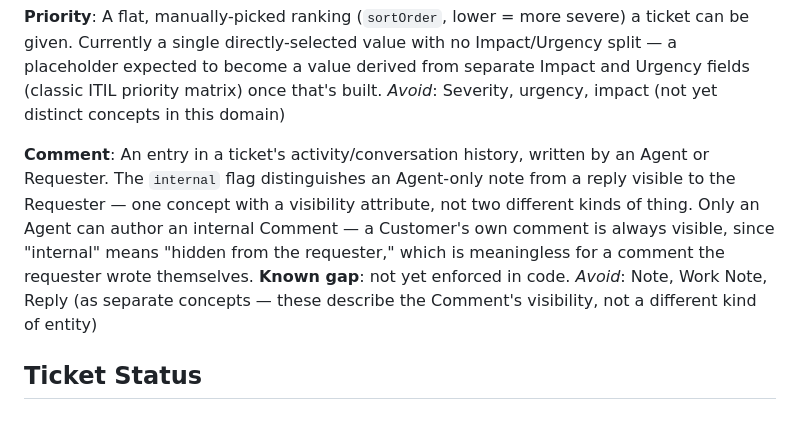
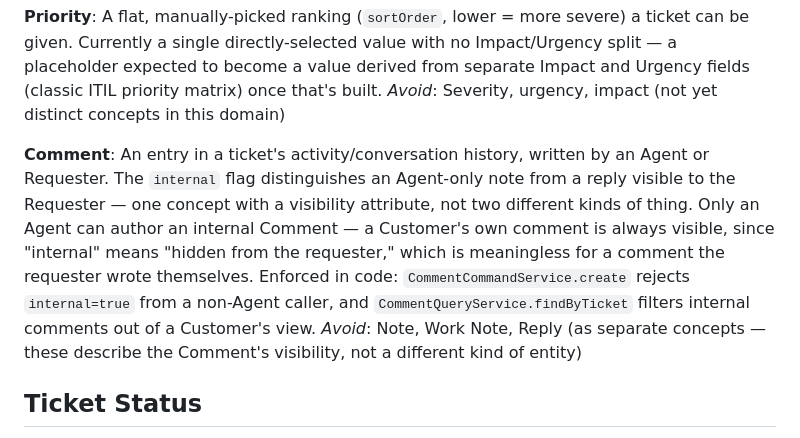
Before and after one commit to alkolhar/servdesk, a Markdown page: CONTEXT.md, the part around the change. GitHub-like rendering.

Commit message:
Eliminated knwon gap

```diff
--- a/CONTEXT.md
+++ b/CONTEXT.md
@@ -50,7 +50,7 @@ A flat, manually-picked ranking (`sortOrder`, lower = more severe) a ticket can
 _Avoid_: Severity, urgency, impact (not yet distinct concepts in this domain)
 
 **Comment**:
-An entry in a ticket's activity/conversation history, written by an Agent or Requester. The `internal` flag distinguishes an Agent-only note from a reply visible to the Requester — one concept with a visibility attribute, not two different kinds of thing. Only an Agent can author an internal Comment — a Customer's own comment is always visible, since "internal" means "hidden from the requester," which is meaningless for a comment the requester wrote themselves. **Known gap**: not yet enforced in code.
+An entry in a ticket's activity/conversation history, written by an Agent or Requester. The `internal` flag distinguishes an Agent-only note from a reply visible to the Requester — one concept with a visibility attribute, not two different kinds of thing. Only an Agent can author an internal Comment — a Customer's own comment is always visible, since "internal" means "hidden from the requester," which is meaningless for a comment the requester wrote themselves. Enforced in code: `CommentCommandService.create` rejects `internal=true` from a non-Agent caller, and `CommentQueryService.findByTicket` filters internal comments out of a Customer's view.
 _Avoid_: Note, Work Note, Reply (as separate concepts — these describe the Comment's visibility, not a different kind of entity)
 
 ## Ticket Status
```
